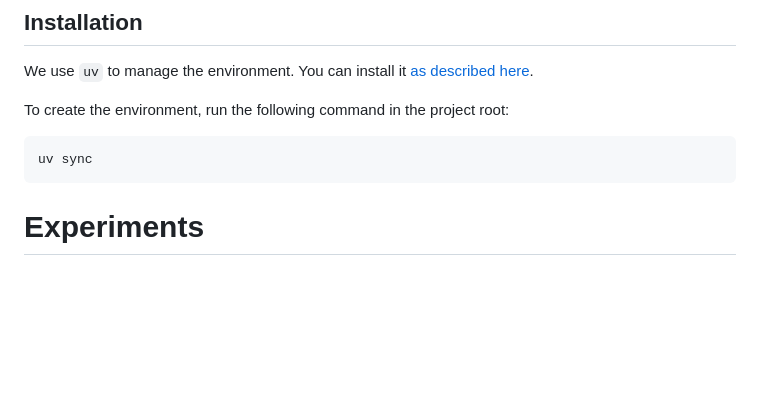
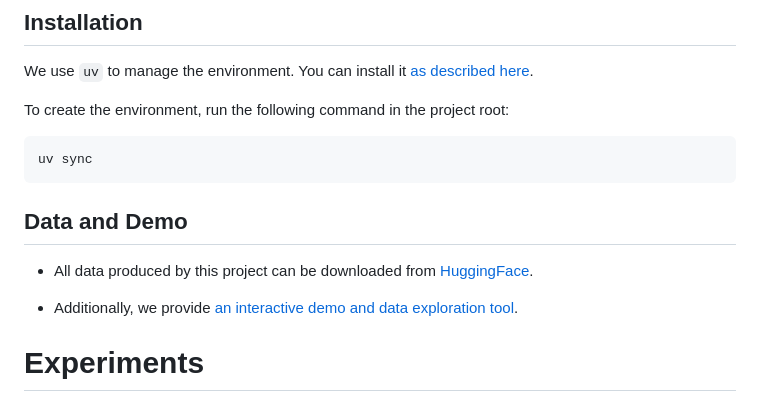
Before and after one commit to kortukov/future_probes, a Markdown page: README.md, the part around the change. Drawn GitHub-style; blank space fills up the shorter version.

Commit message:
Provide data and demo links

````diff
--- a/README.md
+++ b/README.md
@@ -17,6 +17,11 @@ To create the environment, run the following command in the project root:
 ```bash
 uv sync
 ```
+
+## Data and Demo
+- All data produced by this project can be downloaded from [HuggingFace](https://huggingface.co/future-probes).
+
+- Additionally, we provide [an interactive demo and data exploration tool](https://behavior-distributions-demo.github.io/).
 
 # Experiments
 
````
